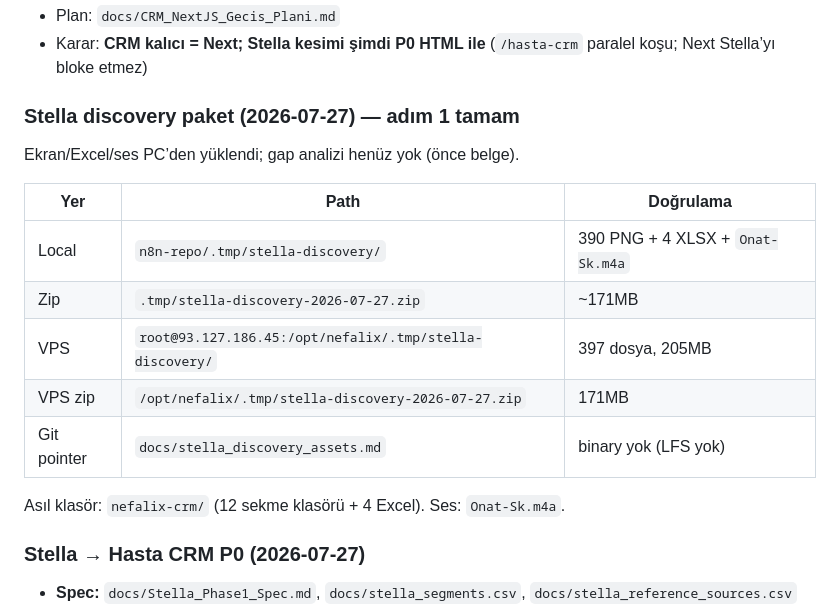
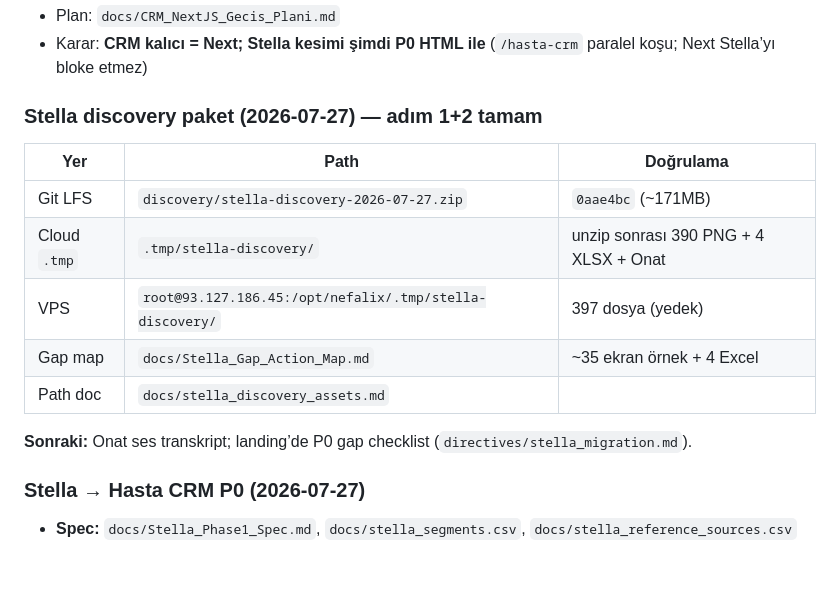
Before and after one commit to enesceylan190758-wq/n8n-repo, a Markdown page: .tmp/handoff.md, the part around the change. Drawn GitHub-style; blank space fills up the shorter version.

Commit message:
docs: handoff — Stella LFS + gap map complete
Co-authored-by: enesceylan190758-wq <enesceylan190758-wq@users.noreply.github.com>

```diff
--- a/.tmp/handoff.md
+++ b/.tmp/handoff.md
@@ -67,19 +67,17 @@ Swell CX Resources seviyesine yaklaştırma yapıldı (canlı):
 - Plan: `docs/CRM_NextJS_Gecis_Plani.md`
 - Karar: **CRM kalıcı = Next; Stella kesimi şimdi P0 HTML ile** (`/hasta-crm` paralel koşu; Next Stella’yı bloke etmez)
 
-### Stella discovery paket (2026-07-27) — adım 1 tamam
-
-Ekran/Excel/ses PC’den yüklendi; gap analizi henüz yok (önce belge).
+### Stella discovery paket (2026-07-27) — adım 1+2 tamam
 
 | Yer | Path | Doğrulama |
 |-----|------|-----------|
-| Local | `n8n-repo/.tmp/stella-discovery/` | 390 PNG + 4 XLSX + `Onat-Sk.m4a` |
-| Zip | `.tmp/stella-discovery-2026-07-27.zip` | ~171MB |
-| VPS | `root@93.127.186.45:/opt/nefalix/.tmp/stella-discovery/` | 397 dosya, 205MB |
-| VPS zip | `/opt/nefalix/.tmp/stella-discovery-2026-07-27.zip` | 171MB |
-| Git pointer | `docs/stella_discovery_assets.md` | binary yok (LFS yok) |
+| Git LFS | `discovery/stella-discovery-2026-07-27.zip` | `0aae4bc` (~171MB) |
+| Cloud `.tmp` | `.tmp/stella-discovery/` | unzip sonrası 390 PNG + 4 XLSX + Onat |
+| VPS | `root@93.127.186.45:/opt/nefalix/.tmp/stella-discovery/` | 397 dosya (yedek) |
+| Gap map | `docs/Stella_Gap_Action_Map.md` | ~35 ekran örnek + 4 Excel |
+| Path doc | `docs/stella_discovery_assets.md` | |
 
-Asıl klasör: `nefalix-crm/` (12 sekme klasörü + 4 Excel). Ses: `Onat-Sk.m4a`.
+**Sonraki:** Onat ses transkript; landing’de P0 gap checklist (`directives/stella_migration.md`).
 
 ### Stella → Hasta CRM P0 (2026-07-27)
 
```
